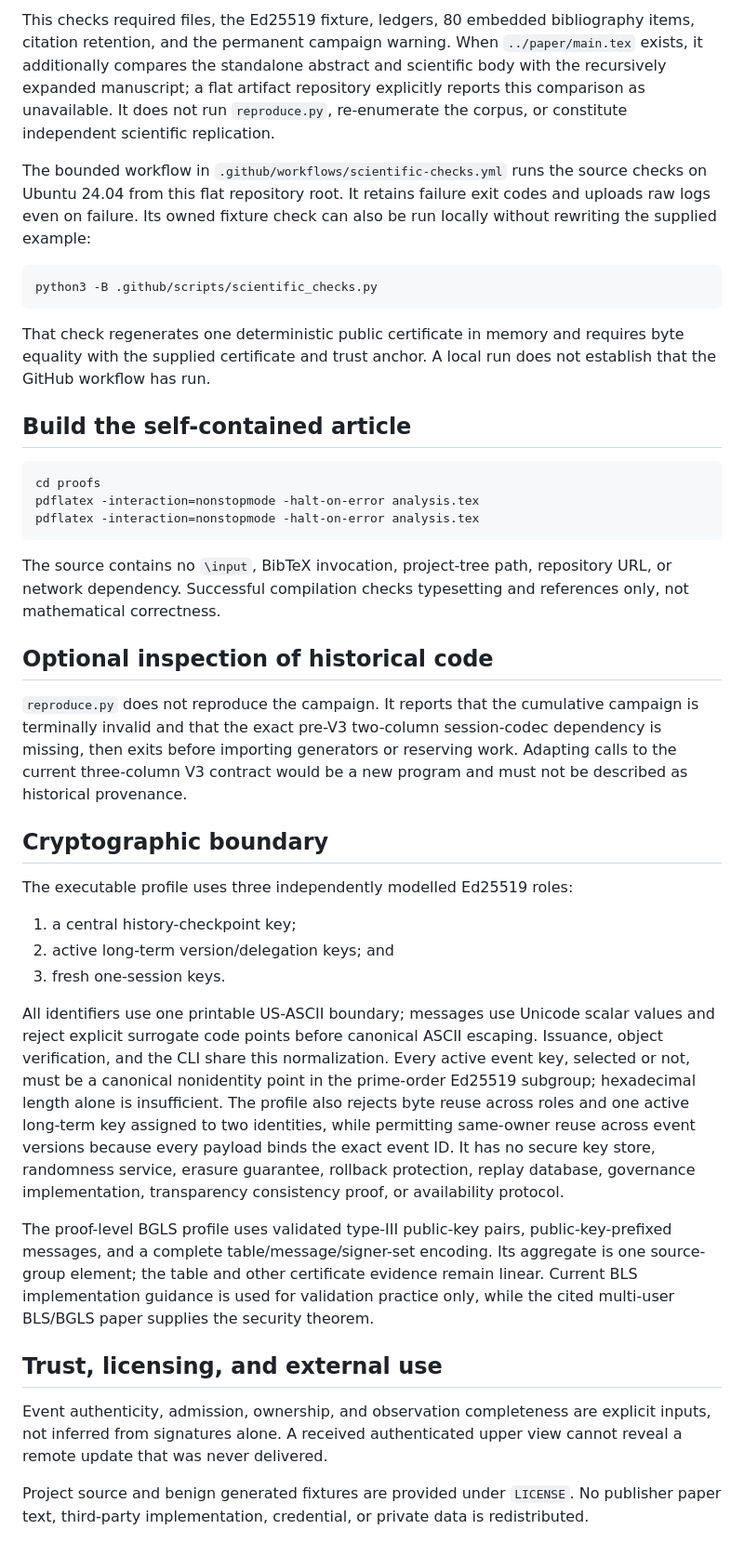
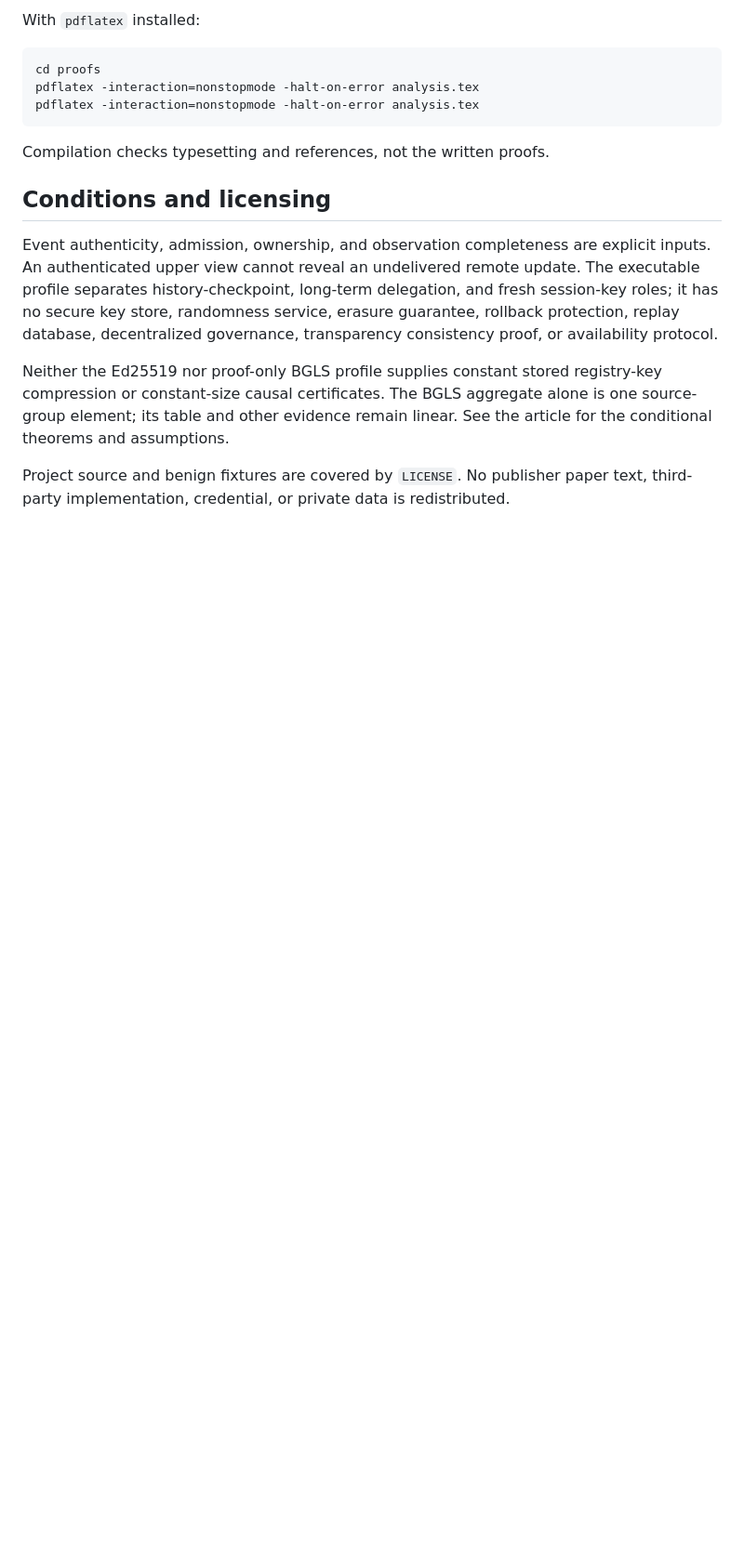
Before and after one commit to Haoyi-Zhang/RosterCert-code, a Markdown page: README.md, the part around one of its changes. Shown at 93% size. Rendered like a GitHub page; blank space fills up the shorter version.

````diff
--- a/README.md
+++ b/README.md
@@ -101,15 +65,5 @@ python3 audit_artifact.py
 
-This checks required files, the Ed25519 fixture, ledgers, 80 embedded bibliography items, citation retention, and the permanent campaign warning. When `../paper/main.tex` exists, it additionally compares the standalone abstract and scientific body with the recursively expanded manuscript; a flat artifact repository explicitly reports this comparison as unavailable. It does not run `reproduce.py`, re-enumerate the corpus, or constitute independent scientific replication.
-
-The bounded workflow in `.github/workflows/scientific-checks.yml` runs the source checks on Ubuntu 24.04 from this flat repository root. It retains failure exit codes and uploads raw logs even on failure. Its owned fixture check can also be run locally without rewriting the supplied example:
-
-```sh
-python3 -B .github/scripts/scientific_checks.py
-```
-
-That check regenerates one deterministic public certificate in memory and requires byte equality with the supplied certificate and trust anchor. A local run does not establish that the GitHub workflow has run.
-
-## Build the self-contained article
+With `pdflatex` installed:
 
 ```sh
 cd proofs
@@ -117,26 +71,12 @@ pdflatex -interaction=nonstopmode -halt-on-error analysis.tex
 pdflatex -interaction=nonstopmode -halt-on-error analysis.tex
 ```
 
-The source contains no `\input`, BibTeX invocation, project-tree path, repository URL, or network dependency. Successful compilation checks typesetting and references only, not mathematical correctness.
+Compilation checks typesetting and references, not the written proofs.
 
-## Optional inspection of historical code
+## Conditions and licensing
 
-`reproduce.py` does not reproduce the campaign. It reports that the cumulative campaign is terminally invalid and that the exact pre-V3 two-column session-codec dependency is missing, then exits before importing generators or reserving work. Adapting calls to the current three-column V3 contract would be a new program and must not be described as historical provenance.
+Event authenticity, admission, ownership, and observation completeness are explicit inputs. An authenticated upper view cannot reveal an undelivered remote update. The executable profile separates history-checkpoint, long-term delegation, and fresh session-key roles; it has no secure key store, randomness service, erasure guarantee, rollback protection, replay database, decentralized governance, transparency consistency proof, or availability protocol.
 
-## Cryptographic boundary
+Neither the Ed25519 nor proof-only BGLS profile supplies constant stored registry-key compression or constant-size causal certificates. The BGLS aggregate alone is one source-group element; its table and other evidence remain linear. See the article for the conditional theorems and assumptions.
 
-The executable profile uses three independently modelled Ed25519 roles:
-
-1. a central history-checkpoint key;
-2. active long-term version/delegation keys; and
-3. fresh one-session keys.
-
-All identifiers use one printable US-ASCII boundary; messages use Unicode scalar values and reject explicit surrogate code points before canonical ASCII escaping. Issuance, object verification, and the CLI share this normalization. Every active event key, selected or not, must be a canonical nonidentity point in the prime-order Ed25519 subgroup; hexadecimal length alone is insufficient. The profile also rejects byte reuse across roles and one active long-term key assigned to two identities, while permitting same-owner reuse across event versions because every payload binds the exact event ID. It has no secure key store, randomness service, erasure guarantee, rollback protection, replay database, governance implementation, transparency consistency proof, or availability protocol.
-
-The proof-level BGLS profile uses validated type-III public-key pairs, public-key-prefixed messages, and a complete table/message/signer-set encoding. Its aggregate is one source-group element; the table and other certificate evidence remain linear. Current BLS implementation guidance is used for validation practice only, while the cited multi-user BLS/BGLS paper supplies the security theorem.
-
-## Trust, licensing, and external use
-
-Event authenticity, admission, ownership, and observation completeness are explicit inputs, not inferred from signatures alone. A received authenticated upper view cannot reveal a remote update that was never delivered.
-
-Project source and benign generated fixtures are provided under `LICENSE`. No publisher paper text, third-party implementation, credential, or private data is redistributed.
+Project source and benign fixtures are covered by `LICENSE`. No publisher paper text, third-party implementation, credential, or private data is redistributed.
````
Also changed, not shown: other parts of README.md (+43 -79 lines).
